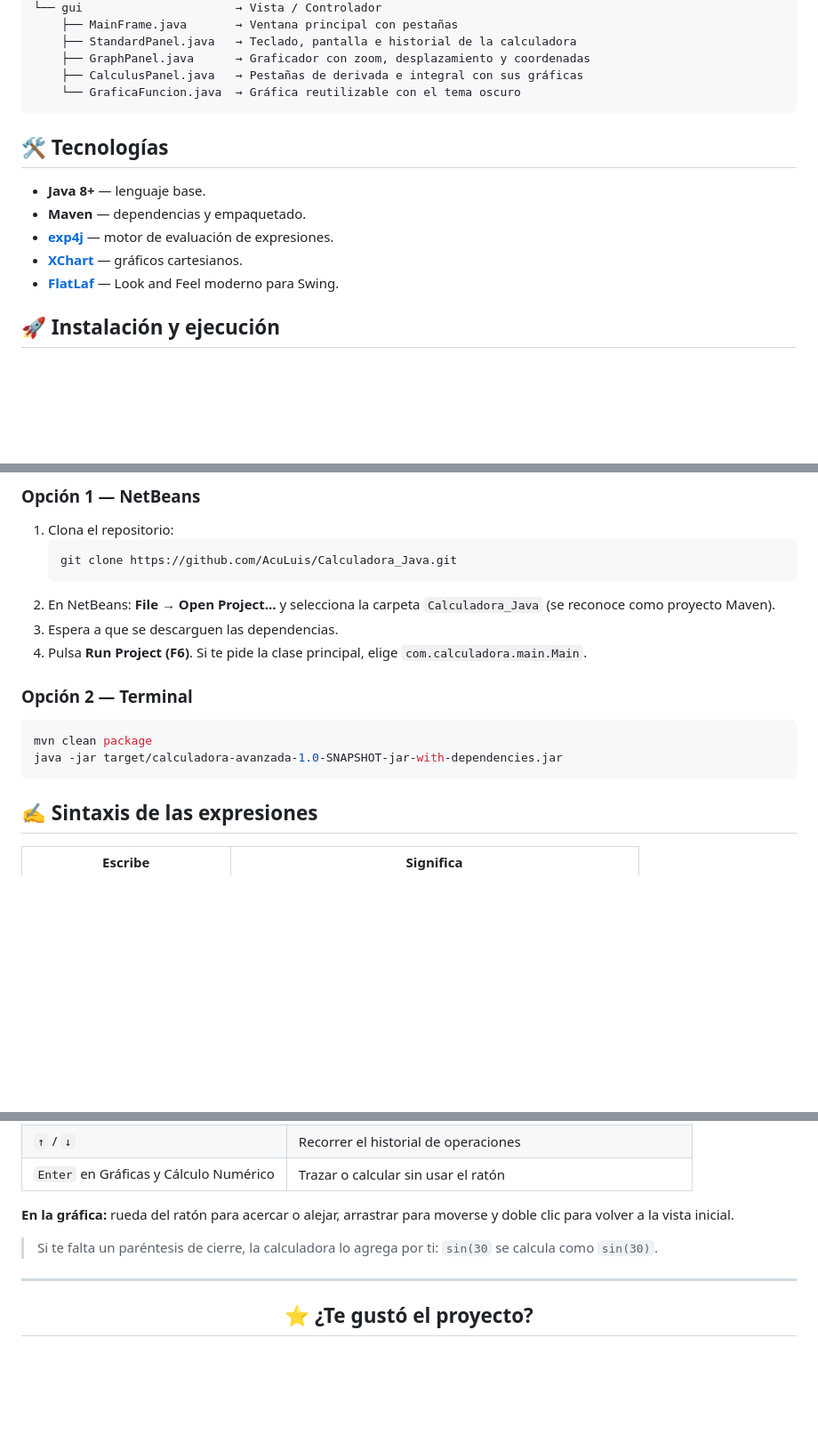
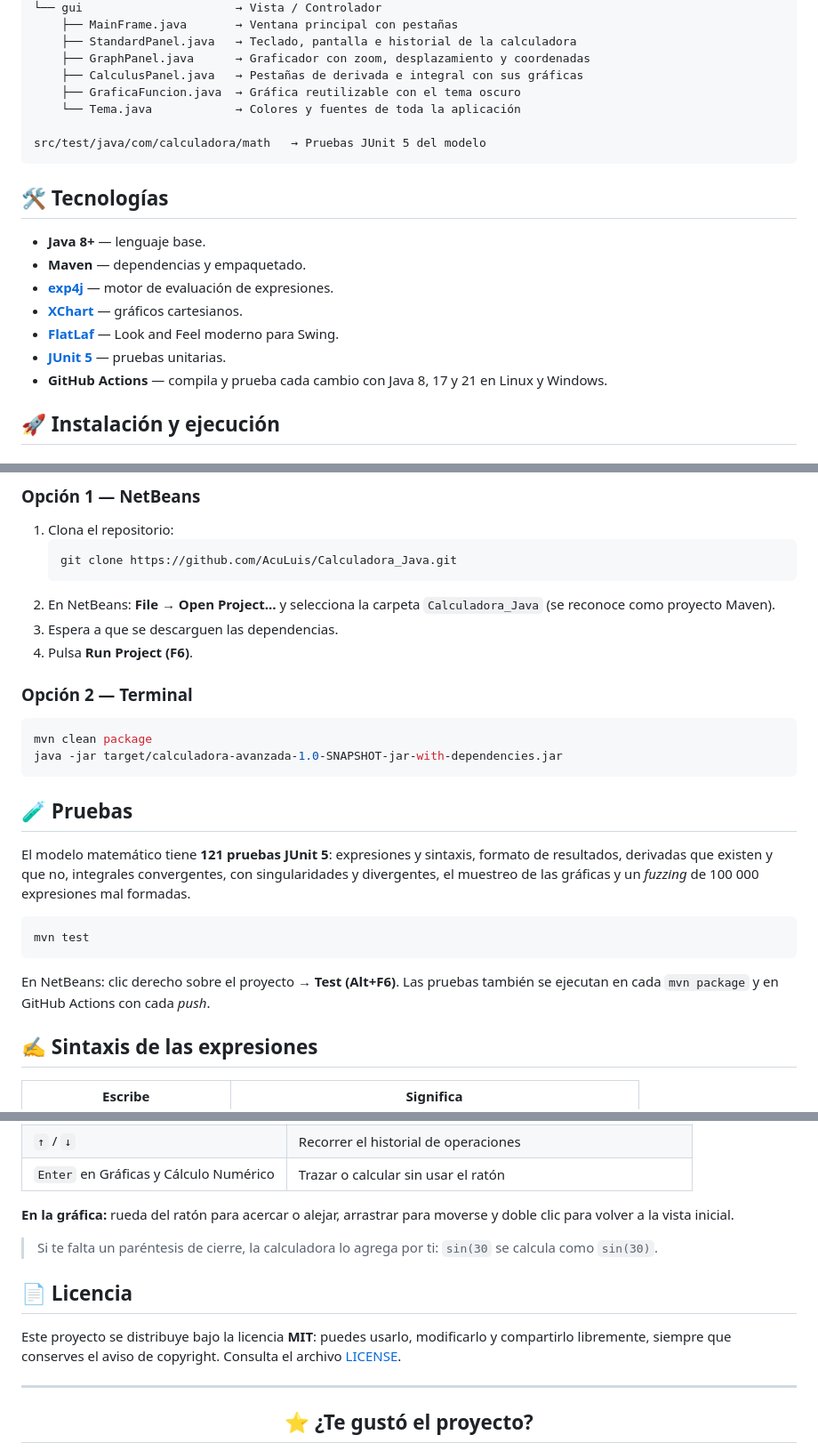
Before and after one commit to AcuLuis/Calculadora_Java, a Markdown page: README.md, 3 parts joined by grey strips. Shown at 89% size. Rendered like a GitHub page; blank space fills up the shorter version.

````diff
--- a/README.md
+++ b/README.md
@@ -75,7 +81,10 @@ src/main/java/com/calculadora
     ├── StandardPanel.java   → Teclado, pantalla e historial de la calculadora
     ├── GraphPanel.java      → Graficador con zoom, desplazamiento y coordenadas
     ├── CalculusPanel.java   → Pestañas de derivada e integral con sus gráficas
-    └── GraficaFuncion.java  → Gráfica reutilizable con el tema oscuro
+    ├── GraficaFuncion.java  → Gráfica reutilizable con el tema oscuro
+    └── Tema.java            → Colores y fuentes de toda la aplicación
+
+src/test/java/com/calculadora/math   → Pruebas JUnit 5 del modelo
 ```
 
 ## 🛠️ Tecnologías
@@ -85,6 +94,8 @@ src/main/java/com/calculadora
 - **[exp4j](https://www.objecthunter.net/exp4j/)** — motor de evaluación de expresiones.
 - **[XChart](https://knowm.org/open-source/xchart/)** — gráficos cartesianos.
 - **[FlatLaf](https://www.formdev.com/flatlaf/)** — Look and Feel moderno para Swing.
+- **[JUnit 5](https://junit.org/junit5/)** — pruebas unitarias.
+- **GitHub Actions** — compila y prueba cada cambio con Java 8, 17 y 21 en Linux y Windows.
 
 ## 🚀 Instalación y ejecución
 
@@ -101,7 +112,7 @@ src/main/java/com/calculadora
    ```
 2. En NetBeans: **File → Open Project…** y selecciona la carpeta `Calculadora_Java` (se reconoce como proyecto Maven).
 3. Espera a que se descarguen las dependencias.
-4. Pulsa **Run Project (F6)**. Si te pide la clase principal, elige `com.calculadora.main.Main`.
+4. Pulsa **Run Project (F6)**.
 
 ### Opción 2 — Terminal
 
@@ -109,6 +120,16 @@ src/main/java/com/calculadora
 mvn clean package
 java -jar target/calculadora-avanzada-1.0-SNAPSHOT-jar-with-dependencies.jar
 ```
+
+## 🧪 Pruebas
+
+El modelo matemático tiene **121 pruebas JUnit 5**: expresiones y sintaxis, formato de resultados, derivadas que existen y que no, integrales convergentes, con singularidades y divergentes, el muestreo de las gráficas y un *fuzzing* de 100 000 expresiones mal formadas.
+
+```bash
+mvn test
+```
+
+En NetBeans: clic derecho sobre el proyecto → **Test (Alt+F6)**. Las pruebas también se ejecutan en cada `mvn package` y en GitHub Actions con cada *push*.
 
 ## ✍️ Sintaxis de las expresiones
 
@@ -148,6 +169,10 @@ java -jar target/calculadora-avanzada-1.0-SNAPSHOT-jar-with-dependencies.jar
 
 > Si te falta un paréntesis de cierre, la calculadora lo agrega por ti: `sin(30` se calcula como `sin(30)`.
 
+## 📄 Licencia
+
+Este proyecto se distribuye bajo la licencia **MIT**: puedes usarlo, modificarlo y compartirlo libremente, siempre que conserves el aviso de copyright. Consulta el archivo [LICENSE](LICENSE).
+
 ---
 
 <div align="center">
````
Also changed, not shown: other parts of README.md (+7 -1 lines), docs/img/derivada.png, docs/img/estandar.png, docs/img/graficas.png, docs/img/icono.png (added), docs/img/integral.png.
